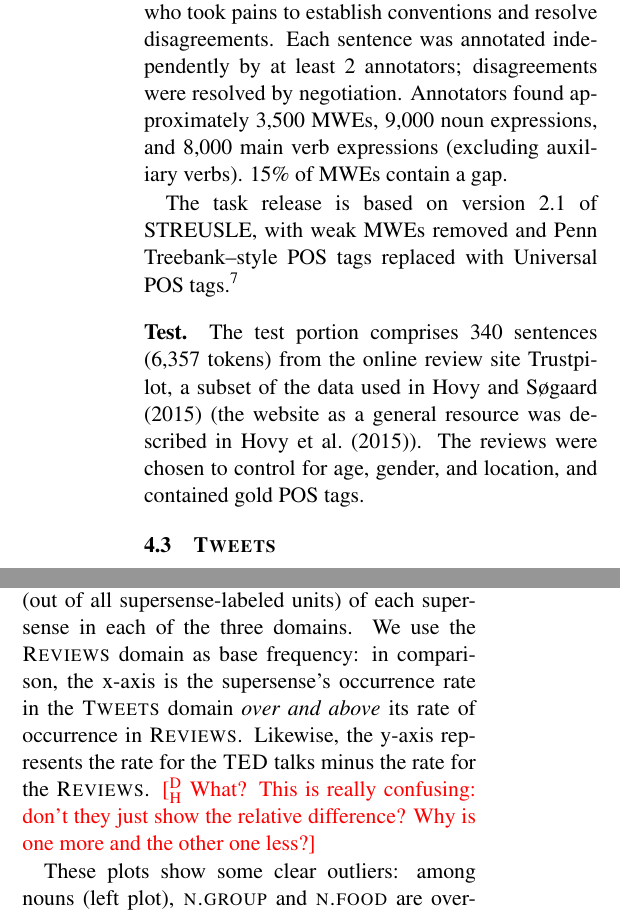
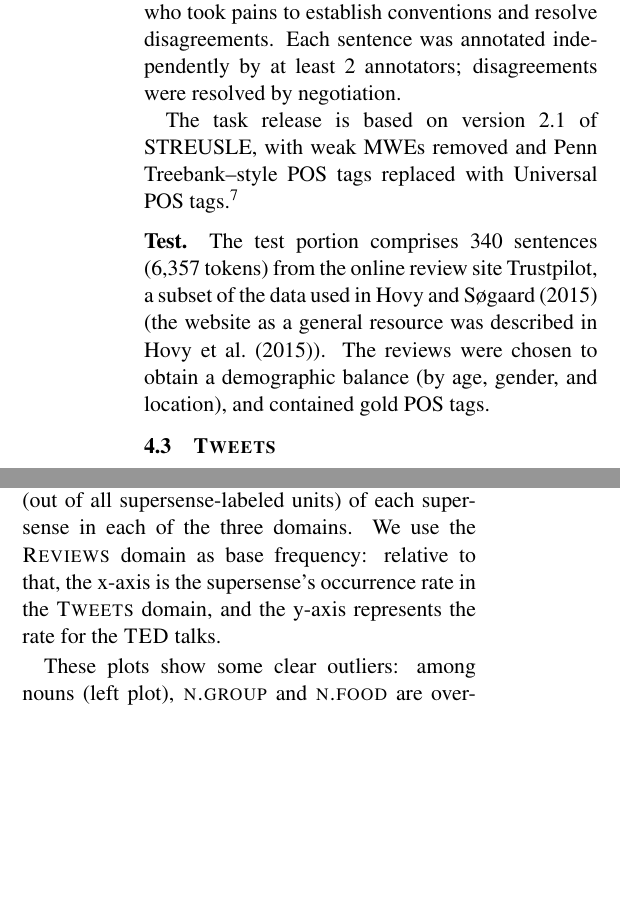
Before and after one commit to dimsum16/dimsum-task-paper, a LaTeX paper (dimsum16.tex): two parts of the columns of pages 5 and 6 of 14, joined at a grey line, cut so that both start at the same text, the shorter picture padded with empty space. Compiled offline with pdfLaTeX.

Commit message:
dataset details: cleanup, moar URLs

```diff
--- a/dimsum16.tex
+++ b/dimsum16.tex
@@ -826,9 +826,10 @@ made up of 723~online user reviews for services (such as restaurants and beautic
 
 STREUSLE annotation was done by linguists, who took pains to establish conventions and resolve disagreements.
 Each sentence was annotated independently by at least 2~annotators; disagreements were resolved by negotiation.
-Annotators found approximately 3,500~MWEs, 9,000~noun expressions, and 8,000~main verb expressions (excluding auxiliary verbs).\finalversion{\nss{
-(\Cref{tbl:reviews} offers a more detailed breakdown.)}}
-15\% of MWEs contain a gap.
+%Annotators found approximately 3,500~MWEs, 9,000~noun expressions, and 8,000~main verb expressions (excluding auxiliary verbs).\finalversion{\nss{
+%(\Cref{tbl:reviews} offers a more detailed breakdown.)}}
+%15\% of MWEs contain a gap.
+%% (this may be confusing as the table shows slightly lower numbers due to filtering weak MWEs)
 
 The task release is based on version~2.1 of STREUSLE, with weak MWEs removed
 and Penn Treebank--style POS tags replaced with Universal POS tags.\footnote{The PTB-to-UPOS conversion script is available at:
@@ -838,7 +839,7 @@ and Penn Treebank--style POS tags replaced with Universal POS tags.\footnote{The
 \paragraph{Test.}
 The test portion comprises 340 sentences (6,357 tokens) from the online review site Trustpilot, a subset of the data used in \citet{hovy-2015age}
 (the website as a general resource was described in \citet{hovy-2015trustpilot}).
-The reviews were chosen to control for age, gender, and location, and contained gold POS tags.
+The reviews were chosen to obtain a demographic balance (by age, gender, and location), and contained gold POS tags.
 \finalversion{The data was further annotated for supersenses and MWE by \nss{?}.}
 
 \subsection{\dataset{Tweets}}\label{sec:tweets}
@@ -969,11 +959,10 @@ thus, larger subcorpora weigh more heavily than smaller subcorpora in the same d
 \paragraph{Supersenses.} In the spirit of \citet{schneider-12}, we performed an analysis to see
 which supersenses were more characteristic of some domains than others.
 \Cref{fig:supersense-domains} plots the relative frequency (out of all supersense-labeled units)
-of each supersense in each of the three domains. We use the \dataset{Reviews} domain as base frequency: in comparison,
-the x-axis is the supersense's occurrence rate in the \dataset{Tweets} domain \emph{over and above}
-its rate of occurrence in \dataset{Reviews}. Likewise, the y-axis represents the rate for the \dataset{TED} talks
-minus the rate for the \dataset{Reviews}.
-\dirk{What? This is really confusing: don't they just show the relative difference? Why is one more and the other one less?}
+of each supersense in each of the three domains. We use the \dataset{Reviews} domain as base frequency:
+relative to that,
+the x-axis is the supersense's occurrence rate in the \dataset{Tweets} domain,
+and the y-axis represents the rate for the \dataset{TED} talks.
 
 These plots show some clear outliers: among nouns (left plot),
 \sst{n.group} and \sst{n.food} are overrepresented in \dataset{Reviews}
```
Also changed, not shown: dimsum16.tex (21 more changed lines).
